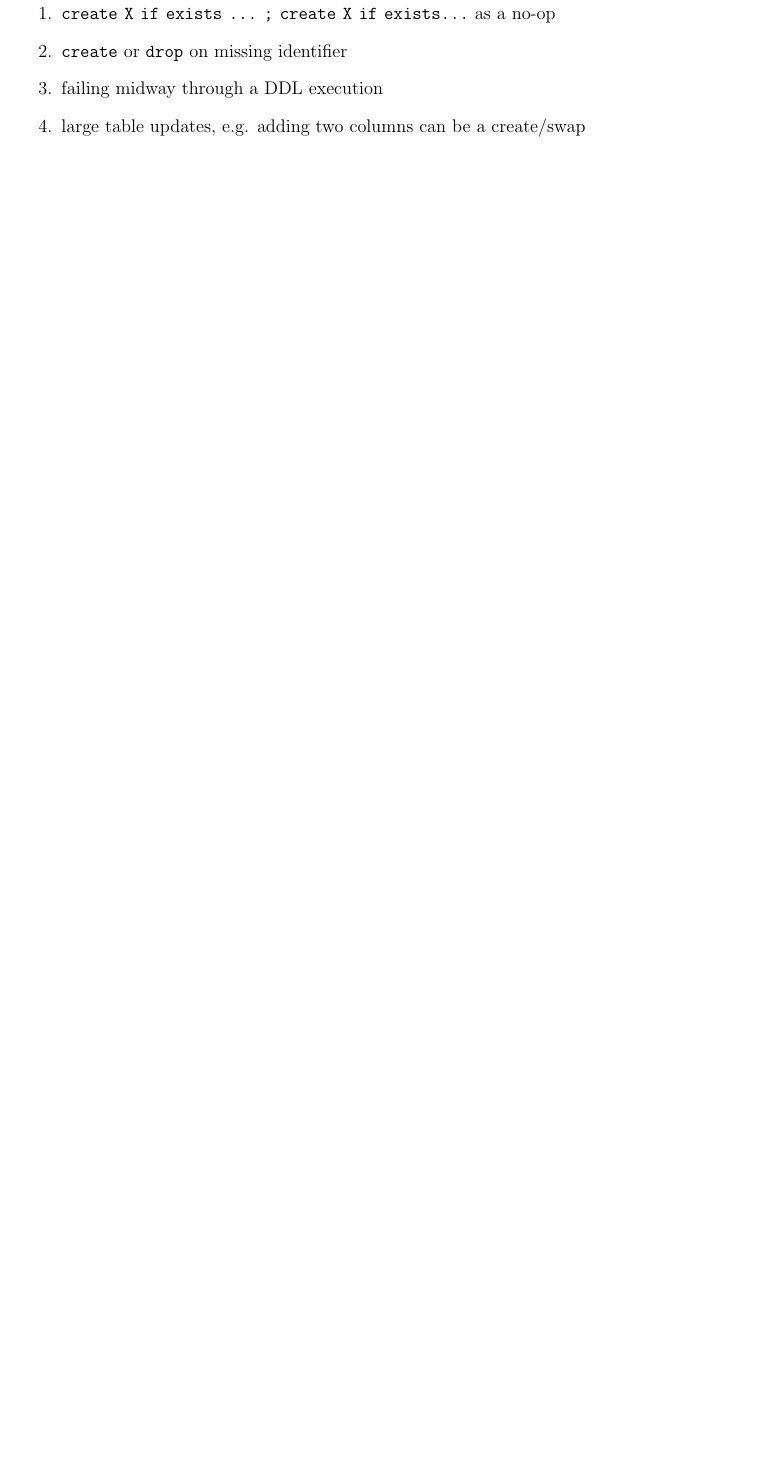
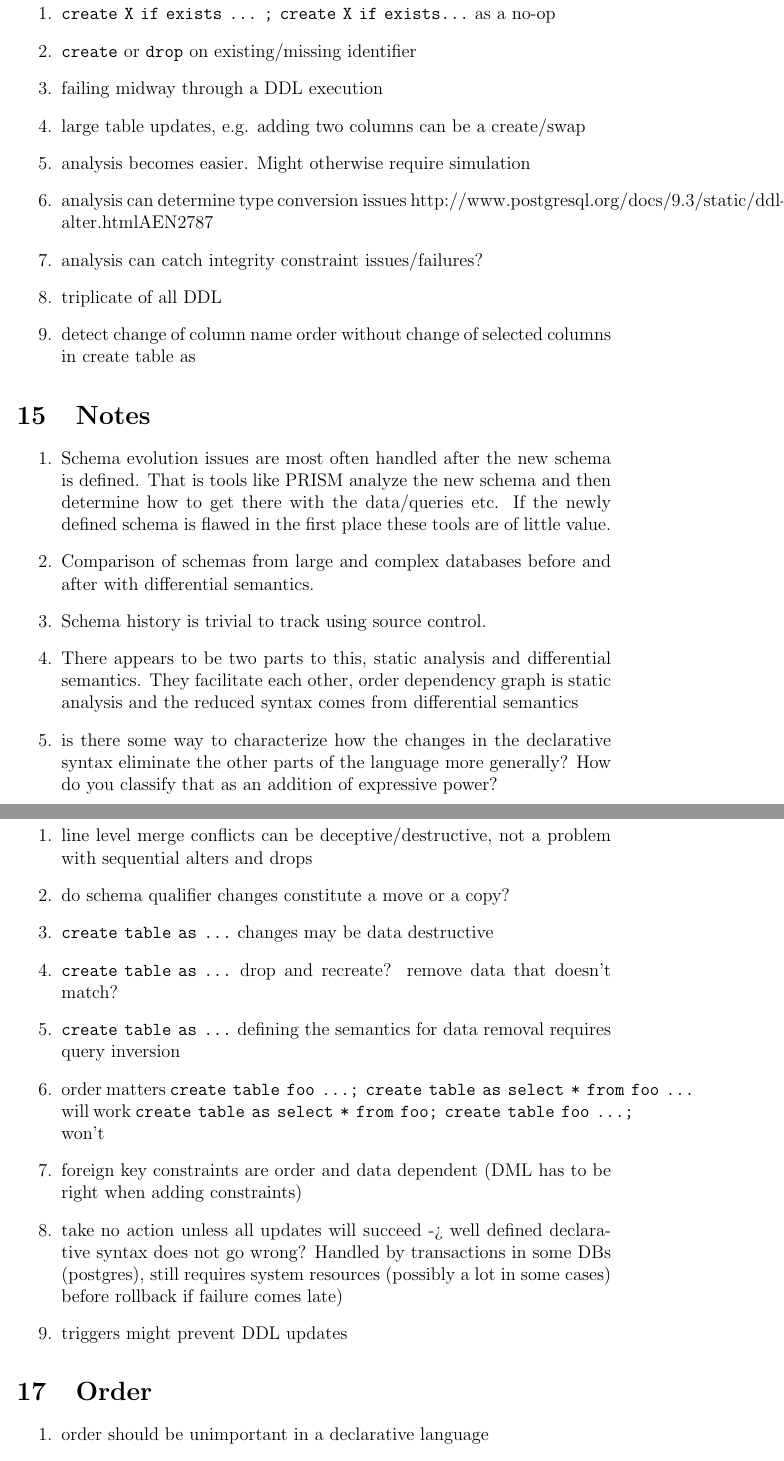
Before and after one commit to johnbender/differential-semantics, a LaTeX document (scratch.tex): part of page 9 of 10 before the commit and two parts of pages 9 and 10 of 11 after it, the two joined at a grey line, cut so that both start at the same text, the shorter picture padded with empty space. Compiled offline with pdfLaTeX.

Commit message:
notes, thoughts, etc

```diff
--- a/scratch.tex
+++ b/scratch.tex
@@ -229,9 +231,45 @@ Order of preference:
 
 \begin{enumerate}
   \item \lit*{create X if exists ... ; create X if exists...} as a no-op
-  \item \lit*{create} or \lit*{drop} on missing identifier
+  \item \lit*{create} or \lit*{drop} on existing/missing identifier
   \item failing midway through a DDL execution
   \item large table updates, e.g. adding two columns can be a create/swap
+  \item analysis becomes easier. Might otherwise require simulation
+  \item analysis can determine type conversion issues http://www.postgresql.org/docs/9.3/static/ddl-alter.html#AEN2787
+  \item analysis can catch integrity constraint issues/failures?
+  \item triplicate of all DDL
+  \item detect change of column name order without change of selected columns in create table as
+\end{enumerate}
+
+\section{Notes}
+
+ \begin{enumerate}
+  \item Schema evolution issues are most often handled after the new schema is defined. That is tools like PRISM analyze the new schema and then determine how to get there with the data/queries etc. If the newly defined schema is flawed in the first place these tools are of little value.
+  \item Comparison of schemas from large and complex databases before and after with differential semantics.
+  \item Schema history is trivial to track using source control.
+  \item There appears to be two parts to this, static analysis and differential semantics. They facilitate each other, order dependency graph is static analysis and the reduced syntax comes from differential semantics
+  \item is there some way to characterize how the changes in the declarative syntax eliminate the other parts of the language more generally? How do you classify that as an addition of expressive power?
+\end{enumerate}
+
+\section{Possible Issues}
+
+\begin{enumerate}
+  \item line level merge conflicts can be deceptive/destructive, not a problem with sequential alters and drops
+  \item do schema qualifier changes constitute a move or a copy?
+  \item \lit*{create table as ...} changes may be data destructive
+  \item \lit*{create table as ...} drop and recreate? remove data that doesn't match?
+  \item \lit*{create table as ...} defining the semantics for data removal requires query inversion
+  \item order matters \lit*{create table foo ...; create table as select * from foo ...} will work \lit*{create table as select * from foo; create table foo ...; } won't
+  \item foreign key constraints are order and data dependent (DML has to be right when adding constraints)
+  \item take no action unless all updates will succeed -> well defined declarative syntax does not go wrong? Handled by transactions in some DBs (postgres), still requires system resources (possibly a lot in some cases) before rollback if failure comes late)
+  \item triggers might prevent DDL updates
+\end{enumerate}
+
+\section{Order}
+
+\begin{enumerate}
+  \item order should be unimportant in a declarative language
+  \item reconciling existing system state should be part of the runtime
 \end{enumerate}
 
 \newpage
```
Also changed, not shown: scratch.tex (8 more changed lines).
